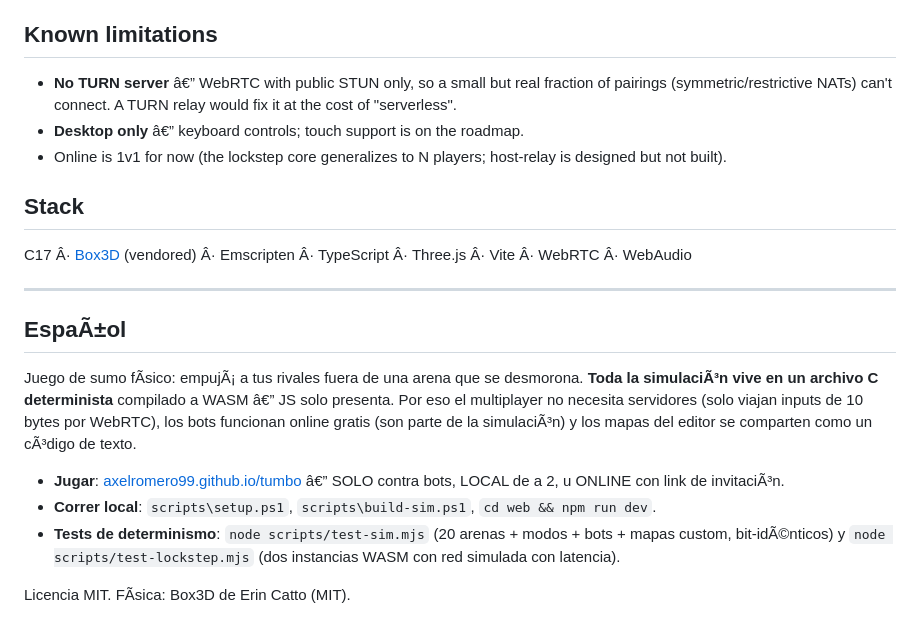
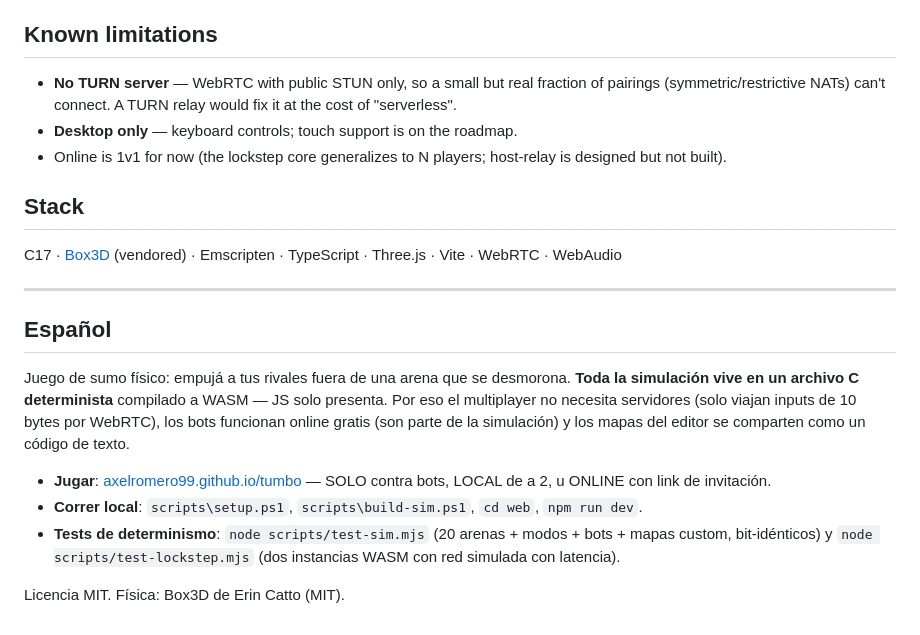
Before and after one commit to axelromero99/motumbo, a Markdown page: README.md, the part around one of its changes. GitHub-like rendering.

Commit message:
README: reparar codificacion UTF-8

```diff
--- a/README.md
+++ b/README.md
@@ -66,22 +66,22 @@ The toolchain is portable (no admin): CMake, Ninja and [emsdk](https://github.co
 
 ## Known limitations
 
-- **No TURN server** â€” WebRTC with public STUN only, so a small but real fraction of pairings (symmetric/restrictive NATs) can't connect. A TURN relay would fix it at the cost of "serverless".
-- **Desktop only** â€” keyboard controls; touch support is on the roadmap.
+- **No TURN server** — WebRTC with public STUN only, so a small but real fraction of pairings (symmetric/restrictive NATs) can't connect. A TURN relay would fix it at the cost of "serverless".
+- **Desktop only** — keyboard controls; touch support is on the roadmap.
 - Online is 1v1 for now (the lockstep core generalizes to N players; host-relay is designed but not built).
 
 ## Stack
 
-C17 Â· [Box3D](https://github.com/erincatto/box3d) (vendored) Â· Emscripten Â· TypeScript Â· Three.js Â· Vite Â· WebRTC Â· WebAudio
+C17 · [Box3D](https://github.com/erincatto/box3d) (vendored) · Emscripten · TypeScript · Three.js · Vite · WebRTC · WebAudio
 
 ---
 
-## EspaÃ±ol
+## Español
 
-Juego de sumo fÃ­sico: empujÃ¡ a tus rivales fuera de una arena que se desmorona. **Toda la simulaciÃ³n vive en un archivo C determinista** compilado a WASM â€” JS solo presenta. Por eso el multiplayer no necesita servidores (solo viajan inputs de 10 bytes por WebRTC), los bots funcionan online gratis (son parte de la simulaciÃ³n) y los mapas del editor se comparten como un cÃ³digo de texto.
+Juego de sumo físico: empujá a tus rivales fuera de una arena que se desmorona. **Toda la simulación vive en un archivo C determinista** compilado a WASM — JS solo presenta. Por eso el multiplayer no necesita servidores (solo viajan inputs de 10 bytes por WebRTC), los bots funcionan online gratis (son parte de la simulación) y los mapas del editor se comparten como un código de texto.
 
-- **Jugar**: [axelromero99.github.io/tumbo](https://axelromero99.github.io/tumbo/) â€” SOLO contra bots, LOCAL de a 2, u ONLINE con link de invitaciÃ³n.
-- **Correr local**: `scripts\setup.ps1`, `scripts\build-sim.ps1`, `cd web && npm run dev`.
-- **Tests de determinismo**: `node scripts/test-sim.mjs` (20 arenas + modos + bots + mapas custom, bit-idÃ©nticos) y `node scripts/test-lockstep.mjs` (dos instancias WASM con red simulada con latencia).
+- **Jugar**: [axelromero99.github.io/tumbo](https://axelromero99.github.io/tumbo/) — SOLO contra bots, LOCAL de a 2, u ONLINE con link de invitación.
+- **Correr local**: `scripts\setup.ps1`, `scripts\build-sim.ps1`, `cd web`, `npm run dev`.
+- **Tests de determinismo**: `node scripts/test-sim.mjs` (20 arenas + modos + bots + mapas custom, bit-idénticos) y `node scripts/test-lockstep.mjs` (dos instancias WASM con red simulada con latencia).
 
-Licencia MIT. FÃ­sica: Box3D de Erin Catto (MIT).
+Licencia MIT. Física: Box3D de Erin Catto (MIT).
```
Also changed, not shown: other parts of README.md (+18 -18 lines).
